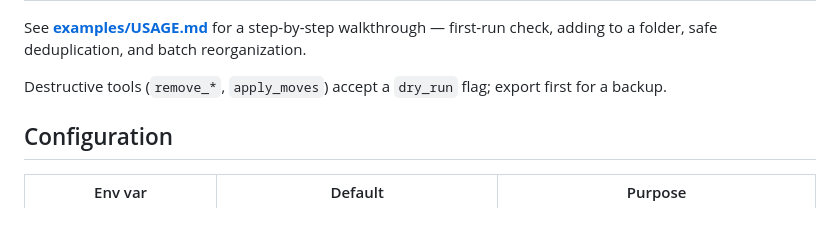
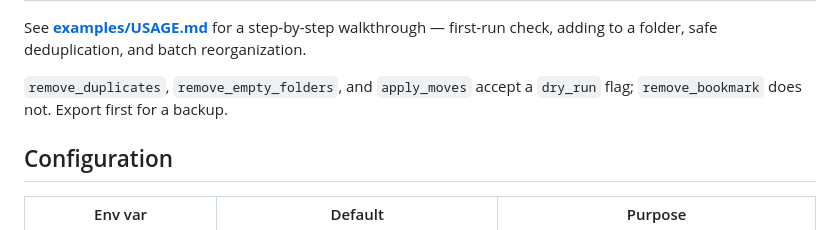
Before and after one commit to JoshuaRamirez/chrome-bookmarks-mcp, a Markdown page: README.md, the part around the change. Rendered like a GitHub page.

Commit message:
📝 docs: README dry_run does not apply to remove_bookmark (#4)

```diff
--- a/README.md
+++ b/README.md
@@ -90,8 +90,8 @@ connected.
 See **[examples/USAGE.md](examples/USAGE.md)** for a step-by-step walkthrough —
 first-run check, adding to a folder, safe deduplication, and batch reorganization.
 
-Destructive tools (`remove_*`, `apply_moves`) accept a `dry_run` flag; export
-first for a backup.
+`remove_duplicates`, `remove_empty_folders`, and `apply_moves` accept a `dry_run`
+flag; `remove_bookmark` does not. Export first for a backup.
 
 ## Configuration
 
```
